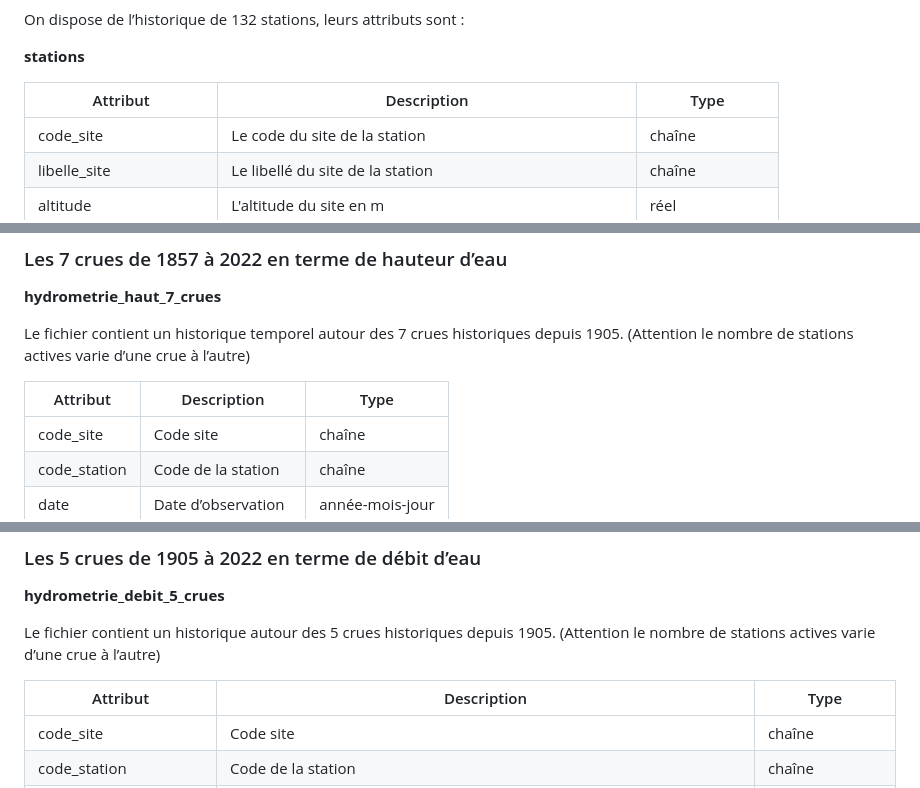
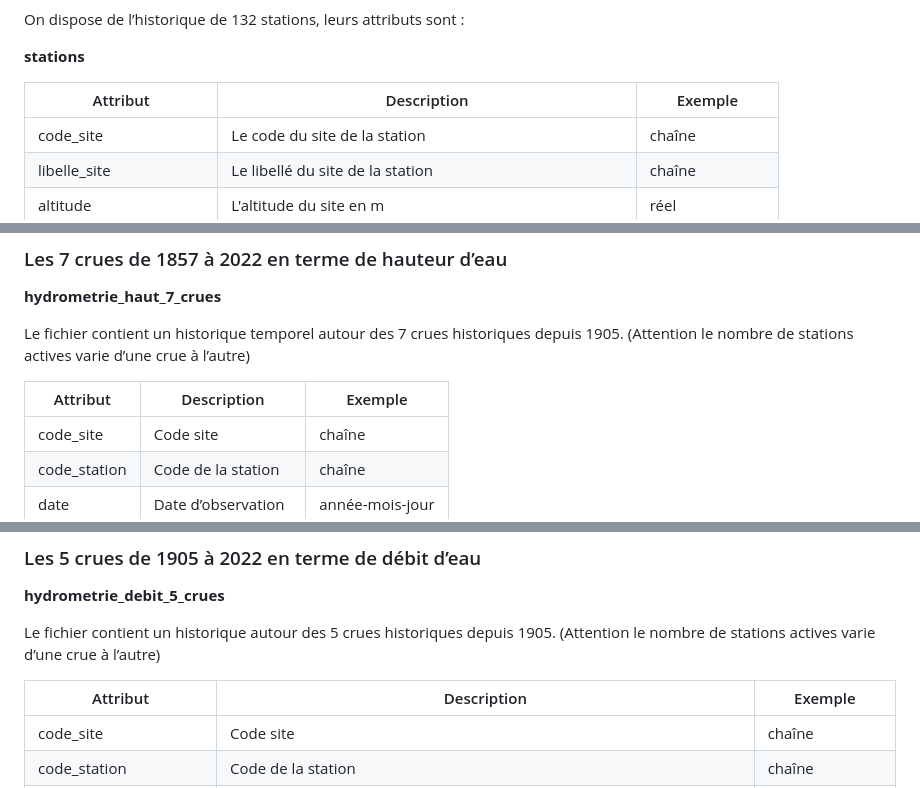
Before and after one commit to Toulouse-Dataviz/hackaviz-2025, a Markdown page: README.md, 3 parts joined by grey strips. Drawn GitHub-style.

```diff
--- a/README.md
+++ b/README.md
@@ -46,7 +44,7 @@ On dispose de l’historique de 132 stations, leurs attributs sont :
 
 **stations**
 
-| Attribut | Description | Type |
+| Attribut | Description | Exemple |
 | --- | --- | --- |
 | code_site | Le code du site de la station | chaîne |
 | libelle_site | Le libellé du site de la station | chaîne |
@@ -72,7 +70,7 @@ Le fichier contient un historique temporel autour des 7 crues historiques depuis
 (Attention le nombre de stations actives varie d’une crue à l’autre)
 
 
-| Attribut | Description | Type |
+| Attribut | Description | Exemple |
 | --- | --- | --- |
 | code_site | Code site | chaîne |
 | code_station | Code de la station | chaîne |
@@ -90,7 +88,7 @@ Le fichier contient un historique temporel autour des 7 crues historiques depuis
 Le fichier contient un historique autour des 5 crues historiques depuis 1905.
 (Attention le nombre de stations actives varie d’une crue à l’autre)
 
-| Attribut | Description | Type |
+| Attribut | Description | Exemple |
 | --- | --- | --- |
 | code_site | Code site | chaîne |
 | code_station | Code de la station | chaîne |
```
Also changed, not shown: other parts of README.md (+15 -17 lines).
